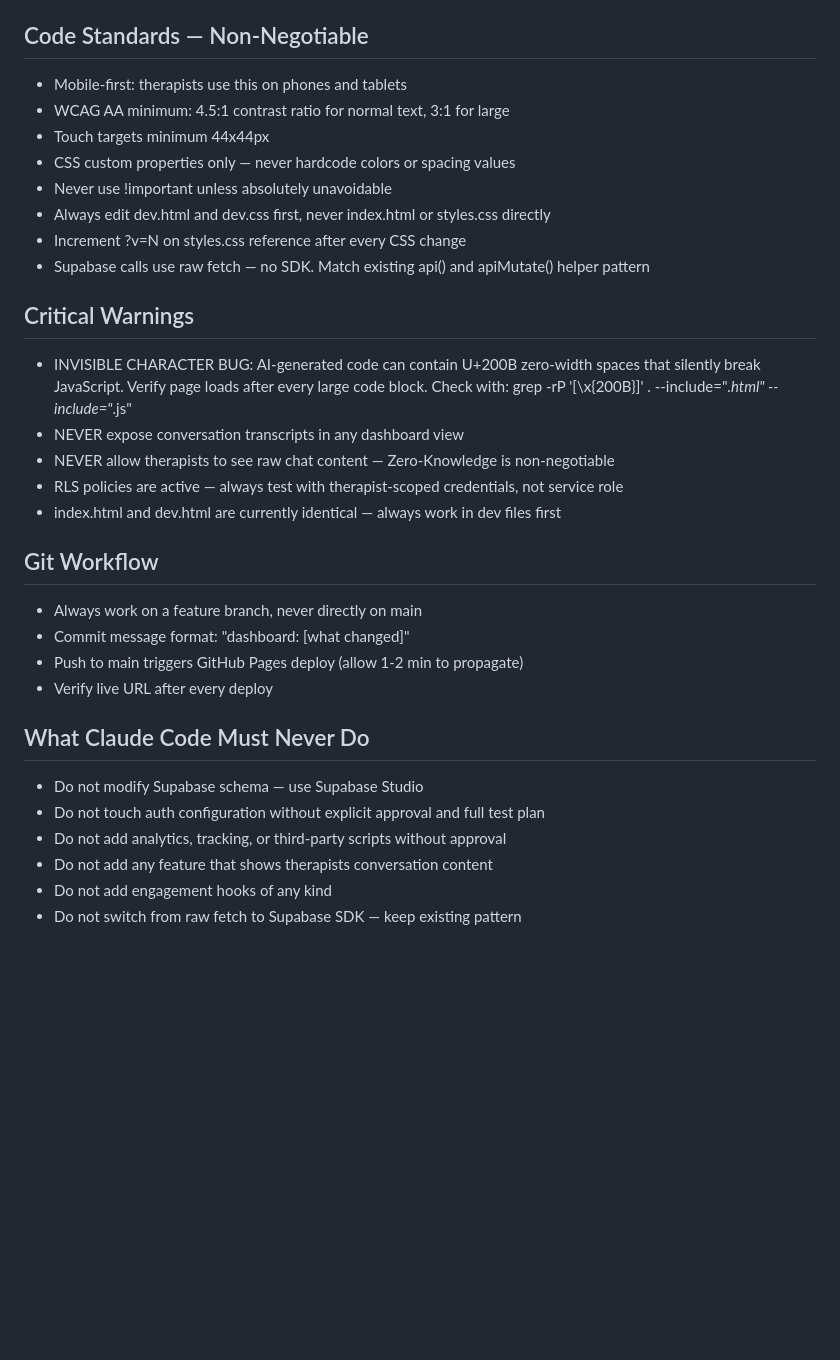
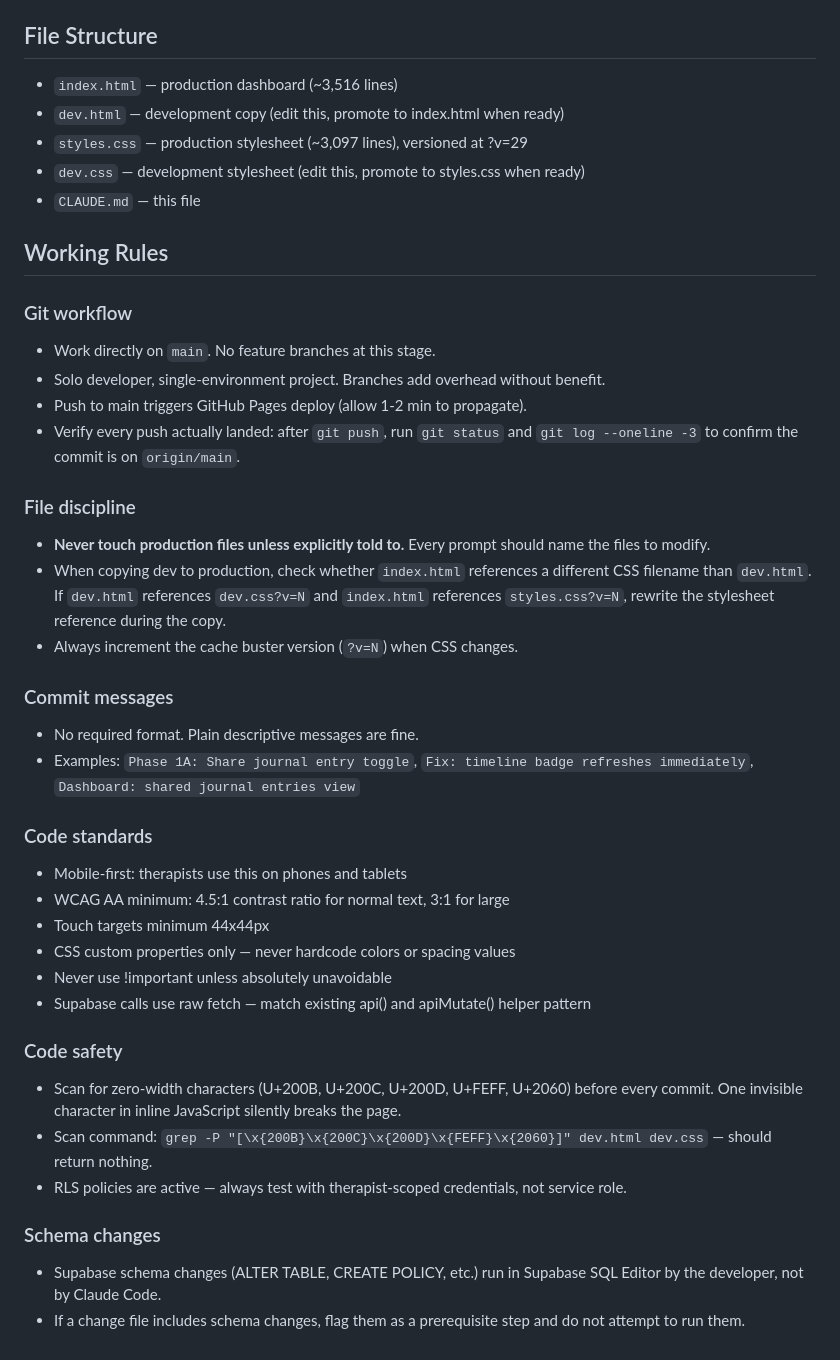
Before and after one commit to kanomelvin-prog/alo-dashboard, a Markdown page: CLAUDE.md, the part around one of its changes. GitHub-like rendering; blank space fills up the shorter version.

Commit message:
Update CLAUDE.md: match actual solo-developer workflow
Co-Authored-By: Claude Opus 4.6 (1M context) <noreply@anthropic.com>

```diff
--- a/CLAUDE.md
+++ b/CLAUDE.md
@@ -37,32 +41,36 @@ After reading, confirm current version, highest priority, and what we must never
 - `session_notes` — therapist session notes
 - `session_metadata` — per-session data and summaries
 - `client_messages` — client messages to therapist
-## Code Standards — Non-Negotiable
+## File Structure
+- `index.html` — production dashboard (~3,516 lines)
+- `dev.html` — development copy (edit this, promote to index.html when ready)
+- `styles.css` — production stylesheet (~3,097 lines), versioned at ?v=29
+- `dev.css` — development stylesheet (edit this, promote to styles.css when ready)
+- `CLAUDE.md` — this file
+## Working Rules
+### Git workflow
+- Work directly on `main`. No feature branches at this stage.
+- Solo developer, single-environment project. Branches add overhead without benefit.
+- Push to main triggers GitHub Pages deploy (allow 1-2 min to propagate).
+- Verify every push actually landed: after `git push`, run `git status` and `git log --oneline -3` to confirm the commit is on `origin/main`.
+### File discipline
+- **Never touch production files unless explicitly told to.** Every prompt should name the files to modify.
+- When copying dev to production, check whether `index.html` references a different CSS filename than `dev.html`. If `dev.html` references `dev.css?v=N` and `index.html` references `styles.css?v=N`, rewrite the stylesheet reference during the copy.
+- Always increment the cache buster version (`?v=N`) when CSS changes.
+### Commit messages
+- No required format. Plain descriptive messages are fine.
+- Examples: `Phase 1A: Share journal entry toggle`, `Fix: timeline badge refreshes immediately`, `Dashboard: shared journal entries view`
+### Code standards
 - Mobile-first: therapists use this on phones and tablets
 - WCAG AA minimum: 4.5:1 contrast ratio for normal text, 3:1 for large
 - Touch targets minimum 44x44px
 - CSS custom properties only — never hardcode colors or spacing values
 - Never use !important unless absolutely unavoidable
-- Always edit dev.html and dev.css first, never index.html or styles.css directly
-- Increment ?v=N on styles.css reference after every CSS change
-- Supabase calls use raw fetch — no SDK. Match existing api() and apiMutate() helper pattern
-## Critical Warnings
-- INVISIBLE CHARACTER BUG: AI-generated code can contain U+200B zero-width spaces
-  that silently break JavaScript. Verify page loads after every large code block.
-  Check with: grep -rP '[\x{200B}]' . --include="*.html" --include="*.js"
-- NEVER expose conversation transcripts in any dashboard view
-- NEVER allow therapists to see raw chat content — Zero-Knowledge is non-negotiable
-- RLS policies are active — always test with therapist-scoped credentials, not service role
-- index.html and dev.html are currently identical — always work in dev files first
-## Git Workflow
-- Always work on a feature branch, never directly on main
-- Commit message format: "dashboard: [what changed]"
-- Push to main triggers GitHub Pages deploy (allow 1-2 min to propagate)
-- Verify live URL after every deploy
-## What Claude Code Must Never Do
-- Do not modify Supabase schema — use Supabase Studio
-- Do not touch auth configuration without explicit approval and full test plan
-- Do not add analytics, tracking, or third-party scripts without approval
-- Do not add any feature that shows therapists conversation content
-- Do not add engagement hooks of any kind
-- Do not switch from raw fetch to Supabase SDK — keep existing pattern
+- Supabase calls use raw fetch — match existing api() and apiMutate() helper pattern
+### Code safety
+- Scan for zero-width characters (U+200B, U+200C, U+200D, U+FEFF, U+2060) before every commit. One invisible character in inline JavaScript silently breaks the page.
+- Scan command: `grep -P "[\x{200B}\x{200C}\x{200D}\x{FEFF}\x{2060}]" dev.html dev.css` — should return nothing.
+- RLS policies are active — always test with therapist-scoped credentials, not service role.
+### Schema changes
+- Supabase schema changes (ALTER TABLE, CREATE POLICY, etc.) run in Supabase SQL Editor by the developer, not by Claude Code.
+- If a change file includes schema changes, flag them as a prerequisite step and do not attempt to run them.
```
Also changed, not shown: other parts of CLAUDE.md (+11 -7 lines).
